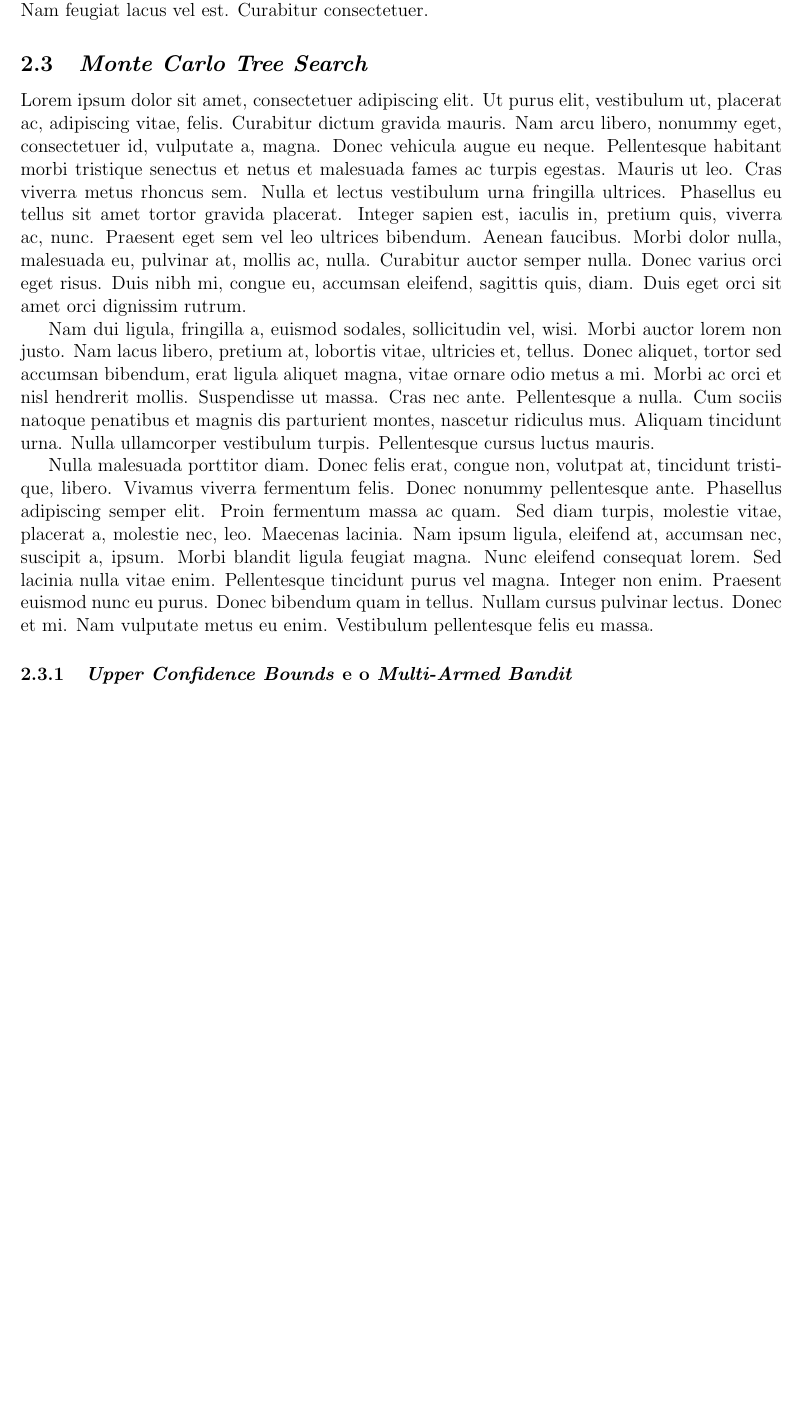
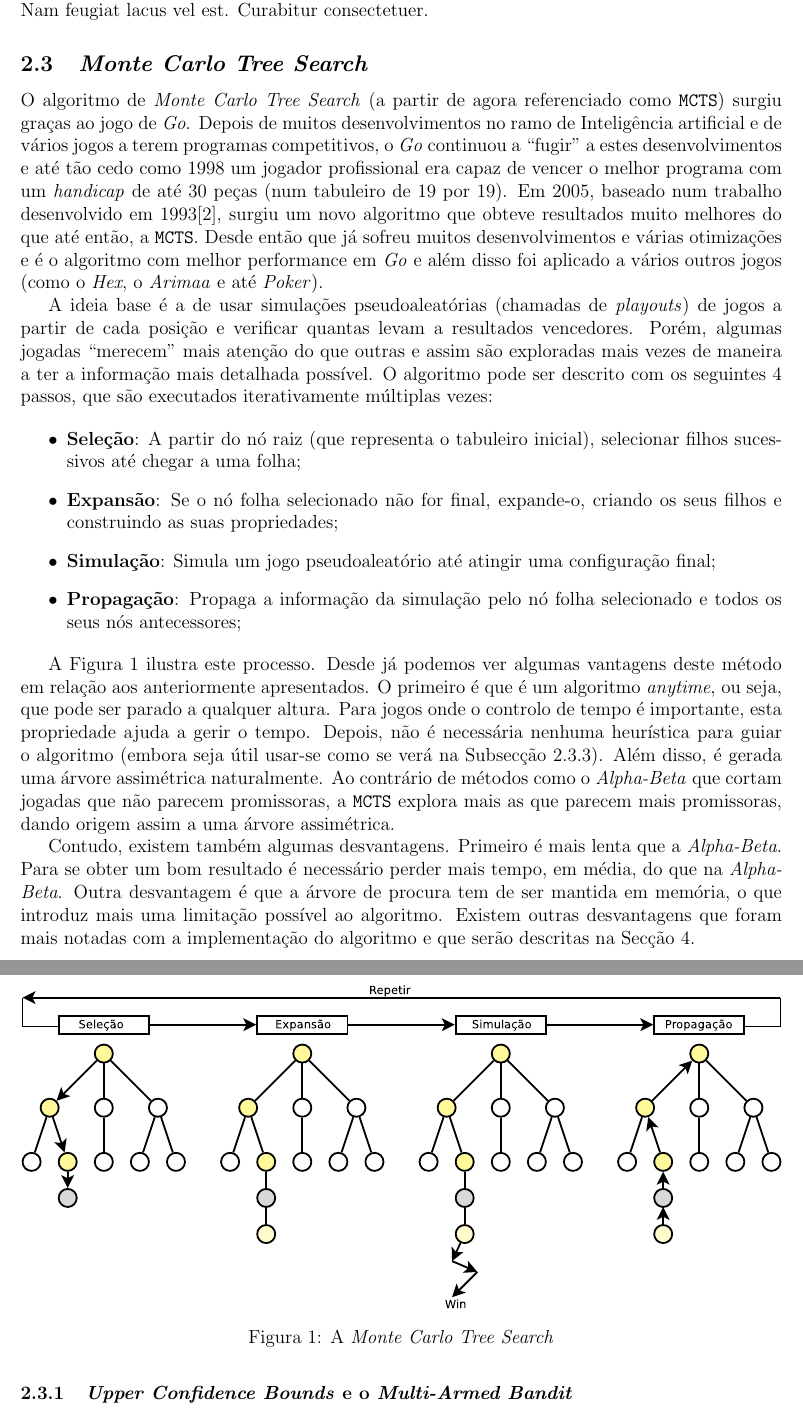
Before and after one commit to gangsterveggies/sesqui-bot, a LaTeX document (report/lab_report_2.tex): part of page 5 of 11 before the commit and two parts of pages 5 and 6 of 12 after it, the two joined at a grey line, cut so that both start at the same text, the shorter picture padded with empty space. Compiled offline with pdfLaTeX.

Commit message:
Start MCTS section

```diff
--- a/report/lab_report_2.tex
+++ b/report/lab_report_2.tex
@@ -204,12 +207,71 @@ Referir: NegaScout
 \lipsum[5]
 
 \subsection{\textit{Monte Carlo Tree Search}}
+\label{ssec:mcts}
 
-\lipsum[1]
+O algoritmo de \textit{Monte Carlo Tree Search} (a partir de agora
+referenciado como \texttt{MCTS}) surgiu graças ao jogo de
+\textit{Go}. Depois de muitos desenvolvimentos no ramo de Inteligência
+artificial e de vários jogos a terem programas competitivos, o
+\textit{Go} continuou a ``fugir'' a estes desenvolvimentos e até tão
+cedo como 1998 um jogador profissional era capaz de vencer o melhor
+programa com um \textit{handicap} de até 30 peças (num tabuleiro de 19
+por 19).  Em 2005, baseado num trabalho desenvolvido em
+1993\cite{Brugmann:1993}, surgiu um novo algoritmo que obteve
+resultados muito melhores do que até então, a \texttt{MCTS}. Desde
+então que já sofreu muitos desenvolvimentos e várias otimizações e é o
+algoritmo com melhor performance em \textit{Go} e além disso foi
+aplicado a vários outros jogos (como o \textit{Hex}, o \textit{Arimaa}
+e até \textit{Poker}).
 
-\lipsum[2]
+A ideia base é a de usar simulações pseudoaleatórias (chamadas de
+\textit{playouts}) de jogos a partir de cada posição e verificar
+quantas levam a resultados vencedores. Porém, algumas jogadas
+``merecem'' mais atenção do que outras e assim são exploradas mais
+vezes de maneira a ter a informação mais detalhada possível. O
+algoritmo pode ser descrito com os seguintes 4 passos, que são
+executados iterativamente múltiplas vezes:
 
-\lipsum[3]
+\begin{itemize}
+  \item \textbf{Seleção}: A partir do nó raiz (que representa o
+    tabuleiro inicial), selecionar filhos sucessivos até chegar a uma
+    folha;
+  \item \textbf{Expansão}: Se o nó folha selecionado não for final,
+    expande-o, criando os seus filhos e construindo as suas
+    propriedades;
+  \item \textbf{Simulação}: Simula um jogo pseudoaleatório até atingir
+    uma configuração final;
+  \item \textbf{Propagação}: Propaga a informação da simulação pelo nó
+    folha selecionado e todos os seus nós antecessores;
+\end{itemize}
+
+A Figura \ref{fig:mcts} ilustra este processo. Desde já podemos ver
+algumas vantagens deste método em relação aos anteriormente
+apresentados. O primeiro é que é um algoritmo \textit{anytime}, ou
+seja, que pode ser parado a qualquer altura. Para jogos onde o
+controlo de tempo é importante, esta propriedade ajuda a gerir o
+tempo. Depois, não é necessária nenhuma heurística para guiar o
+algoritmo (embora seja útil usar-se como se verá na Subsecção
+\ref{sec:mcopt}). Além disso, é gerada uma árvore assimétrica
+naturalmente. Ao contrário de métodos como o \textit{Alpha-Beta} que
+cortam jogadas que não parecem promissoras, a \texttt{MCTS} explora
+mais as que parecem mais promissoras, dando origem assim a uma árvore
+assimétrica.
+
+Contudo, existem também algumas desvantagens. Primeiro é mais lenta
+que a \textit{Alpha-Beta}. Para se obter um bom resultado é necessário
+perder mais tempo, em média, do que na \textit{Alpha-Beta}. Outra
+desvantagem é que a árvore de procura tem de ser mantida em memória, o
+que introduz mais uma limitação possível ao algoritmo. Existem outras
+desvantagens que foram mais notadas com a implementação do algoritmo e
+que serão descritas na Secção \ref{sec:imp}.
+
+\begin{figure}[!htb]
+  \centering
+  \includegraphics[width=1\textwidth]{mcts}
+  \caption{A \textit{Monte Carlo Tree Search}}
+  \label{fig:mcts}
+\end{figure}
 
 \subsubsection{\textit{Upper Confidence Bounds} e o \textit{Multi-Armed Bandit}}
 
```
Also changed, not shown: report/lab_report_2.bib (+5 -9 lines), report/Makefile, report/mcts.eps (added), report/lab_report_2.tex (8 more changed lines), 1 other file.
